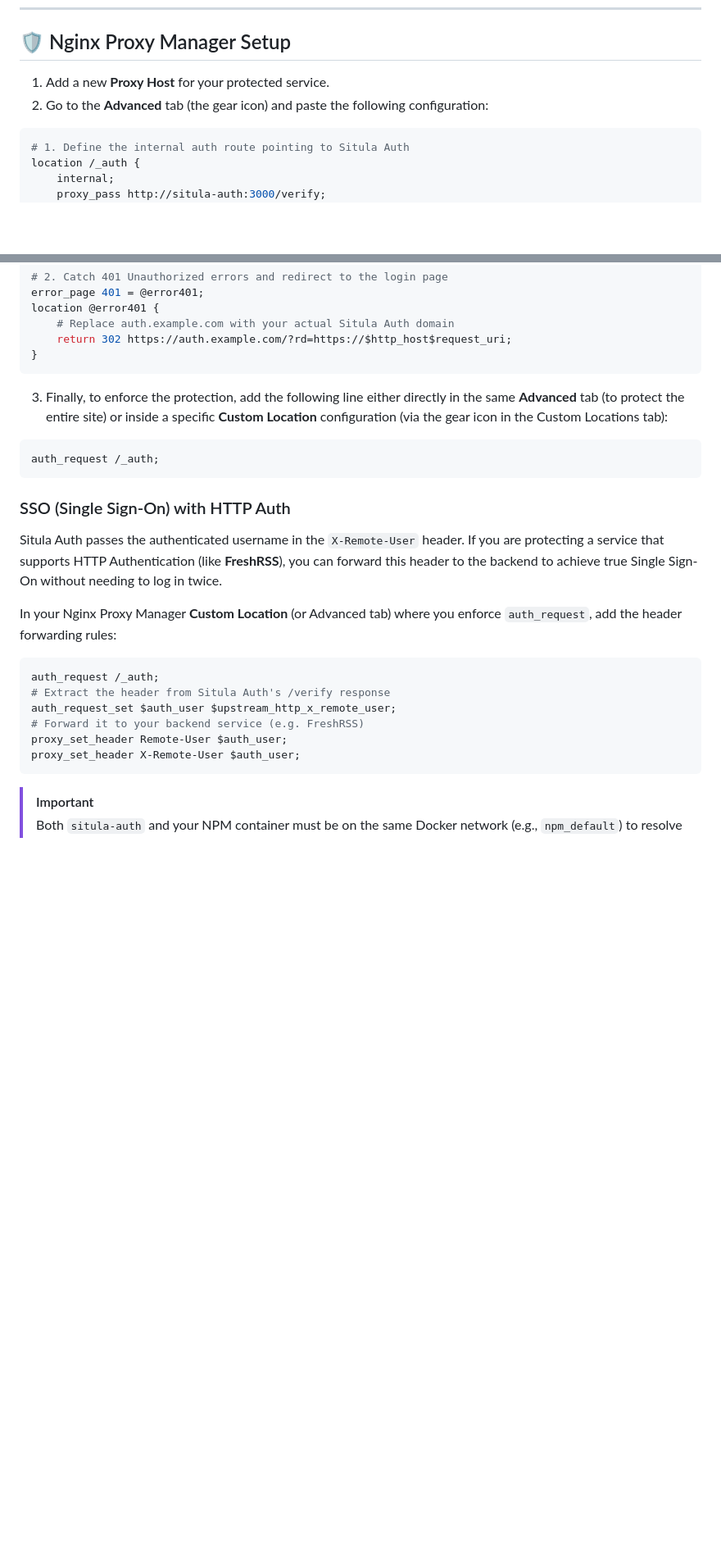
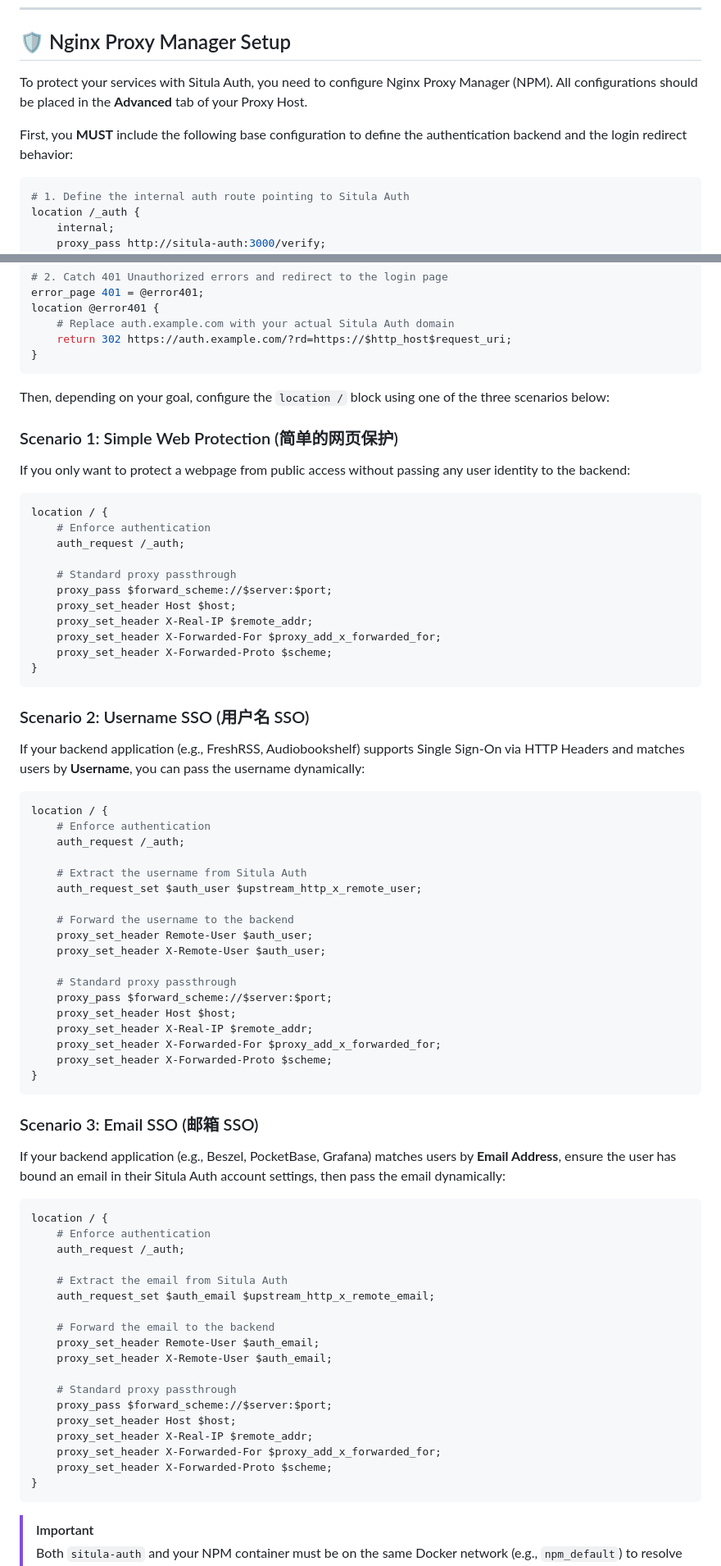
Before and after one commit to Aquarius-Situla/Situla-auth, a Markdown page: README.md, 2 parts joined by grey strips. Shown at 82% size. Drawn GitHub-style; blank space fills up the shorter version.

Commit message:
docs: add three NPM setup scenarios

````diff
--- a/README.md
+++ b/README.md
@@ -77,8 +77,9 @@ docker compose up -d --build
 
 ## 🛡️ Nginx Proxy Manager Setup
 
-1. Add a new **Proxy Host** for your protected service.
-2. Go to the **Advanced** tab (the gear icon) and paste the following configuration:
+To protect your services with Situla Auth, you need to configure Nginx Proxy Manager (NPM). All configurations should be placed in the **Advanced** tab of your Proxy Host.
+
+First, you **MUST** include the following base configuration to define the authentication backend and the login redirect behavior:
 
 ```nginx
 # 1. Define the internal auth route pointing to Situla Auth
@@ -98,24 +99,71 @@ location @error401 {
 }
 ```
 
-3. Finally, to enforce the protection, add the following line either directly in the same **Advanced** tab (to protect the entire site) or inside a specific **Custom Location** configuration (via the gear icon in the Custom Locations tab):
+Then, depending on your goal, configure the `location /` block using one of the three scenarios below:
+
+### Scenario 1: Simple Web Protection (简单的网页保护)
+If you only want to protect a webpage from public access without passing any user identity to the backend:
 
 ```nginx
-auth_request /_auth;
+location / {
+    # Enforce authentication
+    auth_request /_auth;
+
+    # Standard proxy passthrough
+    proxy_pass $forward_scheme://$server:$port;
+    proxy_set_header Host $host;
+    proxy_set_header X-Real-IP $remote_addr;
+    proxy_set_header X-Forwarded-For $proxy_add_x_forwarded_for;
+    proxy_set_header X-Forwarded-Proto $scheme;
+}
 ```
 
-### SSO (Single Sign-On) with HTTP Auth
-Situla Auth passes the authenticated username in the `X-Remote-User` header. If you are protecting a service that supports HTTP Authentication (like **FreshRSS**), you can forward this header to the backend to achieve true Single Sign-On without needing to log in twice.
-
-In your Nginx Proxy Manager **Custom Location** (or Advanced tab) where you enforce `auth_request`, add the header forwarding rules:
+### Scenario 2: Username SSO (用户名 SSO)
+If your backend application (e.g., FreshRSS, Audiobookshelf) supports Single Sign-On via HTTP Headers and matches users by **Username**, you can pass the username dynamically:
 
 ```nginx
-auth_request /_auth;
-# Extract the header from Situla Auth's /verify response
-auth_request_set $auth_user $upstream_http_x_remote_user;
-# Forward it to your backend service (e.g. FreshRSS)
-proxy_set_header Remote-User $auth_user;
-proxy_set_header X-Remote-User $auth_user;
+location / {
+    # Enforce authentication
+    auth_request /_auth;
+
+    # Extract the username from Situla Auth
+    auth_request_set $auth_user $upstream_http_x_remote_user;
+
+    # Forward the username to the backend
+    proxy_set_header Remote-User $auth_user;
+    proxy_set_header X-Remote-User $auth_user;
+
+    # Standard proxy passthrough
+    proxy_pass $forward_scheme://$server:$port;
+    proxy_set_header Host $host;
+    proxy_set_header X-Real-IP $remote_addr;
+    proxy_set_header X-Forwarded-For $proxy_add_x_forwarded_for;
+    proxy_set_header X-Forwarded-Proto $scheme;
+}
+```
+
+### Scenario 3: Email SSO (邮箱 SSO)
+If your backend application (e.g., Beszel, PocketBase, Grafana) matches users by **Email Address**, ensure the user has bound an email in their Situla Auth account settings, then pass the email dynamically:
+
+```nginx
+location / {
+    # Enforce authentication
+    auth_request /_auth;
+
+    # Extract the email from Situla Auth
+    auth_request_set $auth_email $upstream_http_x_remote_email;
+
+    # Forward the email to the backend
+    proxy_set_header Remote-User $auth_email;
+    proxy_set_header X-Remote-User $auth_email;
+
+    # Standard proxy passthrough
+    proxy_pass $forward_scheme://$server:$port;
+    proxy_set_header Host $host;
+    proxy_set_header X-Real-IP $remote_addr;
+    proxy_set_header X-Forwarded-For $proxy_add_x_forwarded_for;
+    proxy_set_header X-Forwarded-Proto $scheme;
+}
 ```
 
 > [!IMPORTANT]
````
